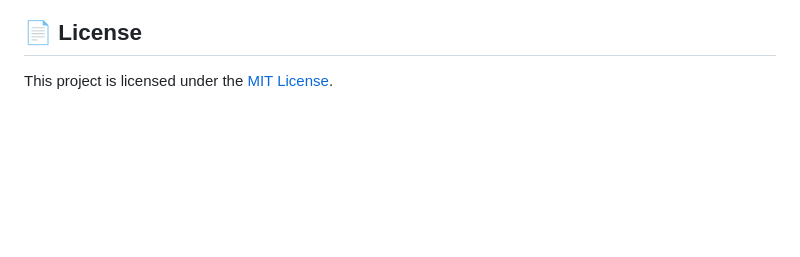
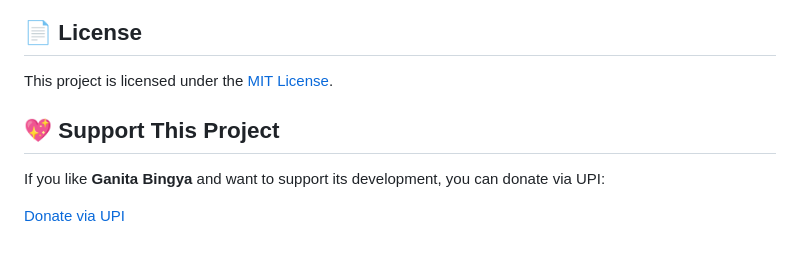
Before and after one commit to imsbg/Ganita-Bingya-App, a Markdown page: README.md, the part around the change. GitHub-like rendering; blank space fills up the shorter version.

```diff
--- a/README.md
+++ b/README.md
@@ -191,4 +191,10 @@ This app is developed by **Sandeep Biswal G**.
 ## 📄 License
 
 This project is licensed under the [MIT License](LICENSE).
+
+## 💖 Support This Project
+If you like **Ganita Bingya** and want to support its development, you can donate via UPI:
+
+[Donate via UPI](upi://pay?pa=biswal9@ptyes&pn=Sandeep%20Biswal&cu=INR)
+
 </div>
```
